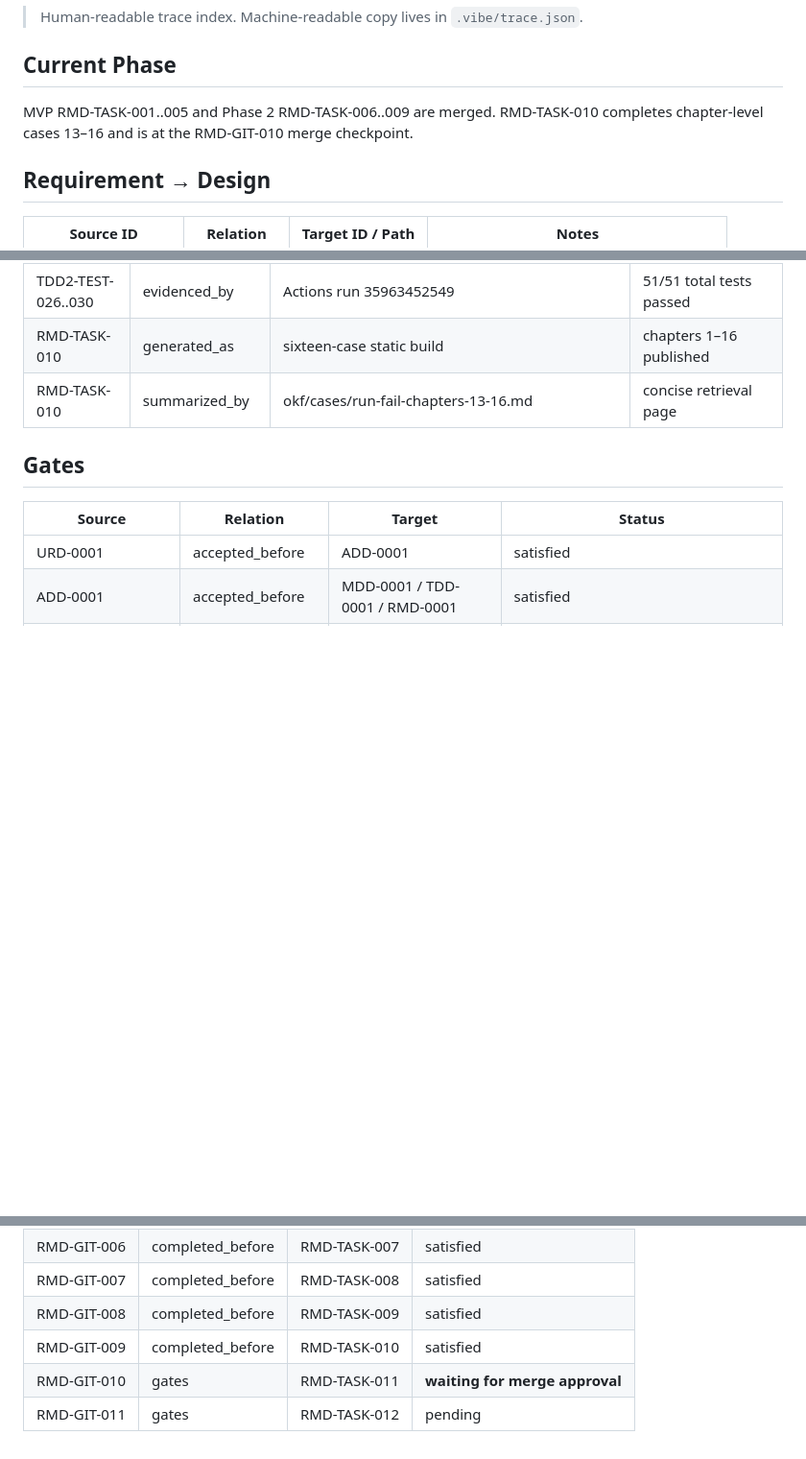
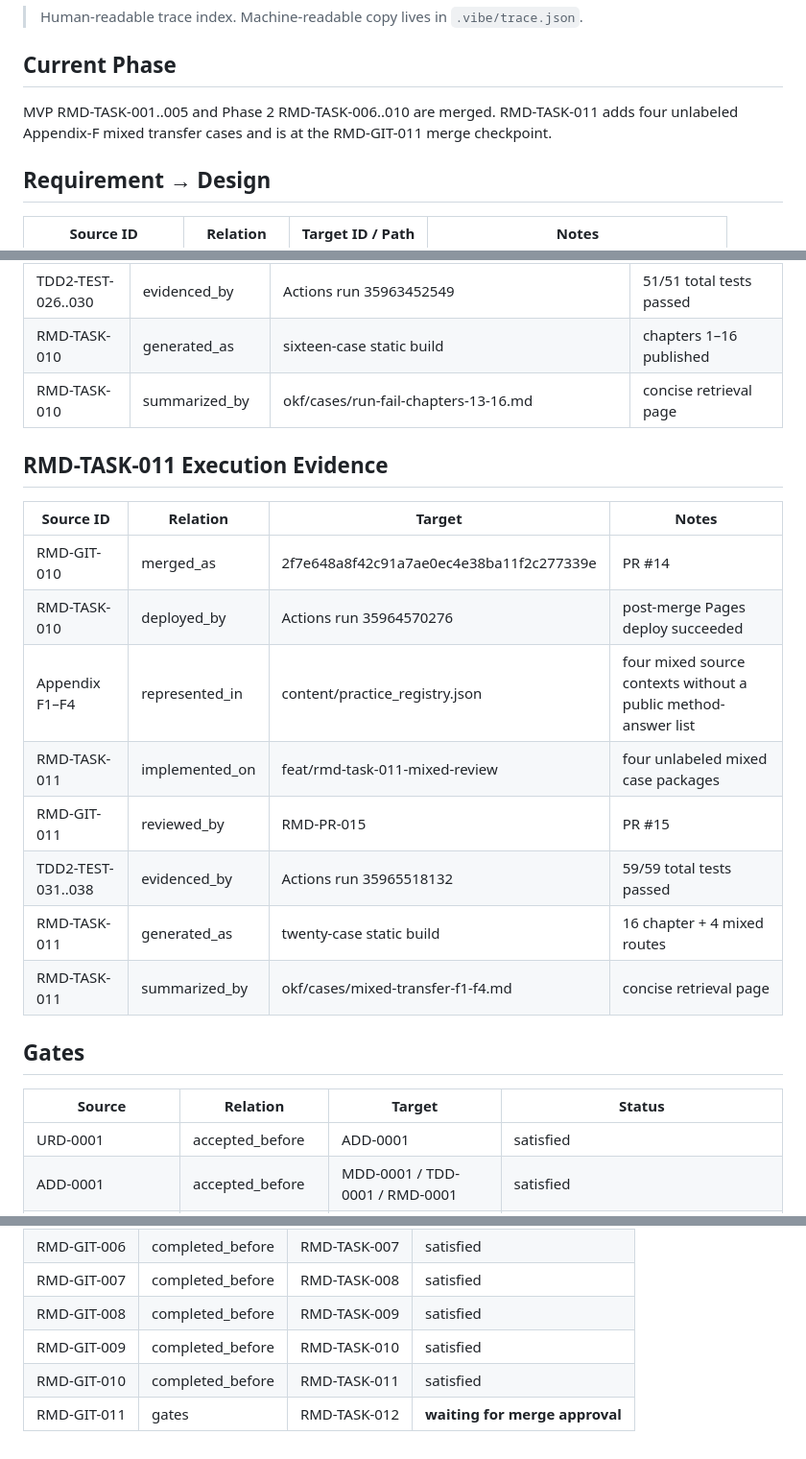
Before and after one commit to goldengrape/mozi-engineering, a Markdown page: docs/TRACE.md, 3 parts joined by grey strips. Shown at 96% size. GitHub-like rendering; blank space fills up the shorter version.

Commit message:
docs: trace Task 011 mixed practices

```diff
--- a/docs/TRACE.md
+++ b/docs/TRACE.md
@@ -4,7 +4,7 @@
 
 ## Current Phase
 
-MVP RMD-TASK-001..005 and Phase 2 RMD-TASK-006..009 are merged. RMD-TASK-010 completes chapter-level cases 13–16 and is at the RMD-GIT-010 merge checkpoint.
+MVP RMD-TASK-001..005 and Phase 2 RMD-TASK-006..010 are merged. RMD-TASK-011 adds four unlabeled Appendix-F mixed transfer cases and is at the RMD-GIT-011 merge checkpoint.
 
 ## Requirement → Design
 
@@ -228,6 +228,19 @@ MVP RMD-TASK-001..005 and Phase 2 RMD-TASK-006..009 are merged. RMD-TASK-010 com
 | RMD-TASK-010 | generated_as | sixteen-case static build | chapters 1–16 published |
 | RMD-TASK-010 | summarized_by | okf/cases/run-fail-chapters-13-16.md | concise retrieval page |
 
+## RMD-TASK-011 Execution Evidence
+
+| Source ID | Relation | Target | Notes |
+| --- | --- | --- | --- |
+| RMD-GIT-010 | merged_as | 2f7e648a8f42c91a7ae0ec4e38ba11f2c277339e | PR #14 |
+| RMD-TASK-010 | deployed_by | Actions run 35964570276 | post-merge Pages deploy succeeded |
+| Appendix F1–F4 | represented_in | content/practice_registry.json | four mixed source contexts without a public method-answer list |
+| RMD-TASK-011 | implemented_on | feat/rmd-task-011-mixed-review | four unlabeled mixed case packages |
+| RMD-GIT-011 | reviewed_by | RMD-PR-015 | PR #15 |
+| TDD2-TEST-031..038 | evidenced_by | Actions run 35965518132 | 59/59 total tests passed |
+| RMD-TASK-011 | generated_as | twenty-case static build | 16 chapter + 4 mixed routes |
+| RMD-TASK-011 | summarized_by | okf/cases/mixed-transfer-f1-f4.md | concise retrieval page |
+
 ## Gates
 
 | Source | Relation | Target | Status |
@@ -256,5 +269,5 @@ MVP RMD-TASK-001..005 and Phase 2 RMD-TASK-006..009 are merged. RMD-TASK-010 com
 | RMD-GIT-007 | completed_before | RMD-TASK-008 | satisfied |
 | RMD-GIT-008 | completed_before | RMD-TASK-009 | satisfied |
 | RMD-GIT-009 | completed_before | RMD-TASK-010 | satisfied |
-| RMD-GIT-010 | gates | RMD-TASK-011 | **waiting for merge approval** |
-| RMD-GIT-011 | gates | RMD-TASK-012 | pending |
+| RMD-GIT-010 | completed_before | RMD-TASK-011 | satisfied |
+| RMD-GIT-011 | gates | RMD-TASK-012 | **waiting for merge approval** |
```
